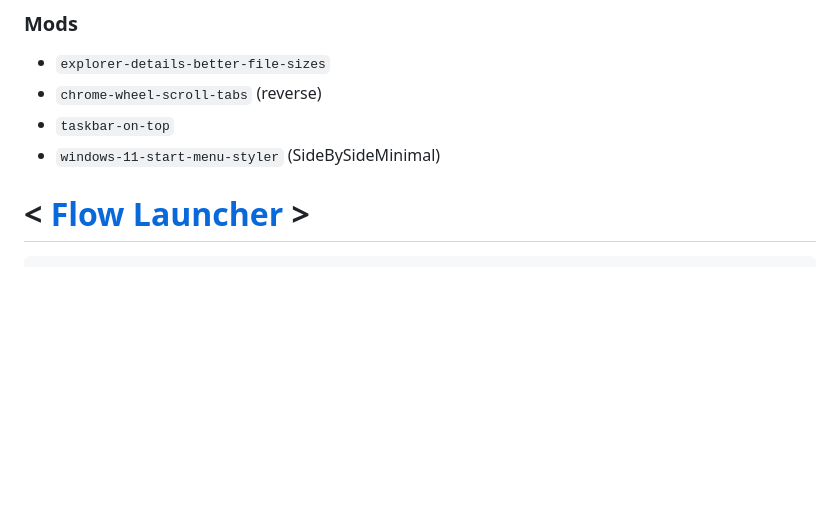
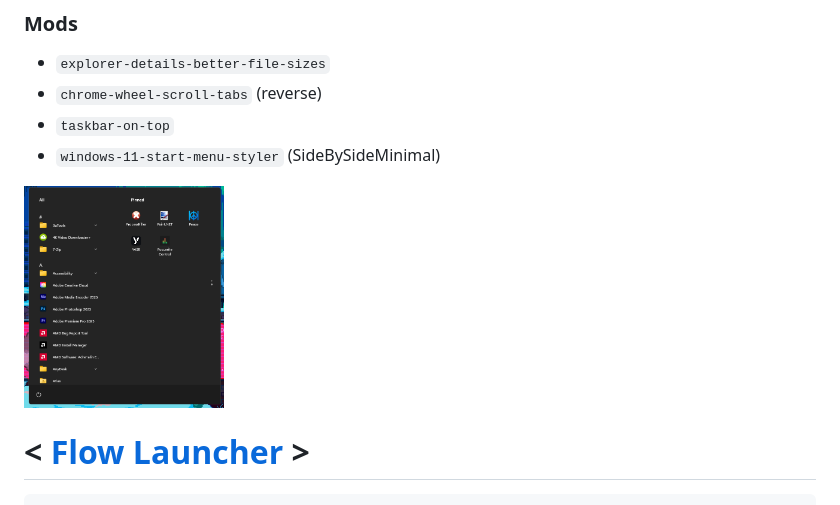
Before and after one commit to RyanAHayden/hypr-win, a Markdown page: README.md, the part around one of its changes. Rendered like a GitHub page; pictures changed too: README_Assets/sidebyside.png (added); blank space fills up the shorter version.

Commit message:
added images to readme

````diff
--- a/README.md
+++ b/README.md
@@ -30,6 +33,9 @@ winget install windhawk
 - `taskbar-on-top`
 - `windows-11-start-menu-styler` (SideBySideMinimal)
 
+<img src="README_Assets/sidebyside.png" alt="windows start menu" width="200" />
+
+
 # < [Flow Launcher](https://github.com/Flow-Launcher/Flow.Launcher) >
 ```
 winget install "Flow Launcher"
````
Also changed, not shown: other parts of README.md (+4 -1 lines), README_Assets/preview.png (added).
